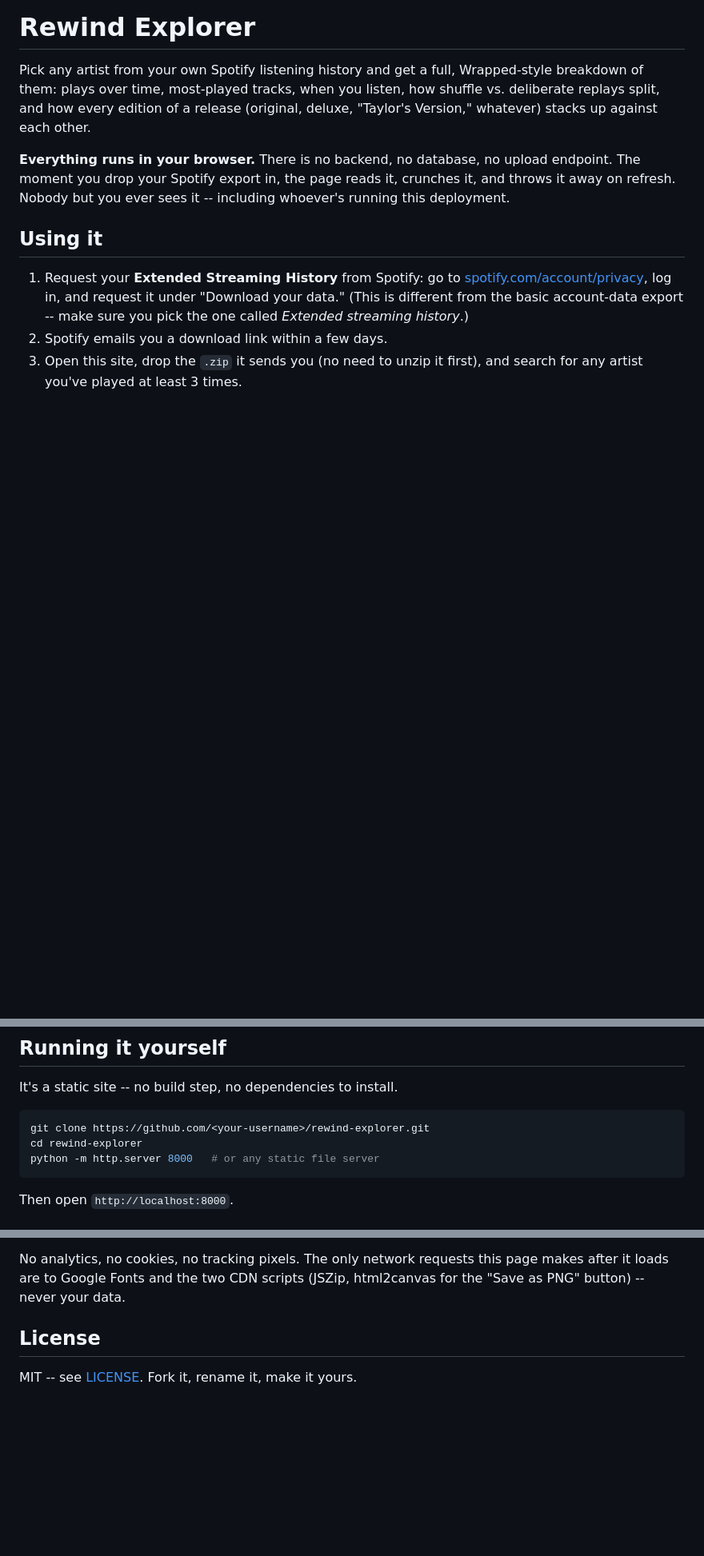
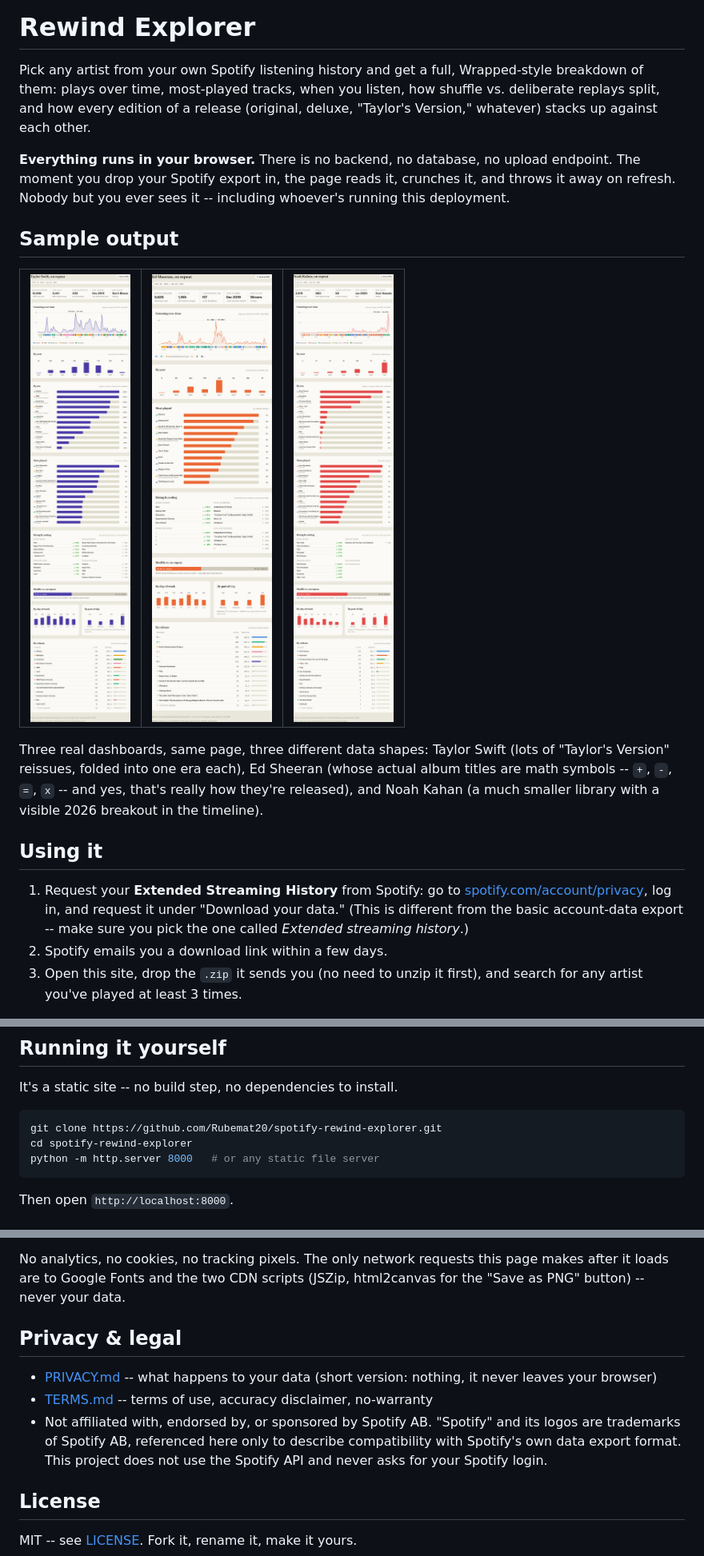
Before and after one commit to Rubemat20/spotify-rewind-explorer, a Markdown page: README.md, 3 parts joined by grey strips. Shown at 80% size. Rendered like a GitHub page; pictures changed too: docs/ed-sheeran.png (added), docs/noah-kahan.png (added), docs/taylor-swift.png (added); blank space fills up the shorter version.

````diff
--- a/README.md
+++ b/README.md
@@ -10,6 +10,20 @@ against each other.
 upload endpoint. The moment you drop your Spotify export in, the page reads
 it, crunches it, and throws it away on refresh. Nobody but you ever sees it
 -- including whoever's running this deployment.
+
+## Sample output
+
+<table>
+<tr><td><img src="docs/taylor-swift.png" width="280" alt="Taylor Swift dashboard, showing plays over time, by-era breakdown, and rising/cooling tracks"></td>
+<td><img src="docs/ed-sheeran.png" width="280" alt="Ed Sheeran dashboard, including his +, -, =, x album titles handled correctly"></td>
+<td><img src="docs/noah-kahan.png" width="280" alt="Noah Kahan dashboard, showing a 2026 breakout in the listening-over-time chart"></td></tr>
+</table>
+
+Three real dashboards, same page, three different data shapes: Taylor Swift
+(lots of "Taylor's Version" reissues, folded into one era each), Ed Sheeran
+(whose actual album titles are math symbols -- `+`, `-`, `=`, `x` -- and yes,
+that's really how they're released), and Noah Kahan (a much smaller library
+with a visible 2026 breakout in the timeline).
 
 ## Using it
 
@@ -27,8 +41,8 @@ it, crunches it, and throws it away on refresh. Nobody but you ever sees it
 It's a static site -- no build step, no dependencies to install.
 
 ```bash
-git clone https://github.com/<your-username>/rewind-explorer.git
-cd rewind-explorer
+git clone https://github.com/Rubemat20/spotify-rewind-explorer.git
+cd spotify-rewind-explorer
 python -m http.server 8000   # or any static file server
 ```
 
@@ -60,6 +74,15 @@ No analytics, no cookies, no tracking pixels. The only network requests this
 page makes after it loads are to Google Fonts and the two CDN scripts
 (JSZip, html2canvas for the "Save as PNG" button) -- never your data.
 
+## Privacy & legal
+
+- [PRIVACY.md](PRIVACY.md) -- what happens to your data (short version: nothing, it never leaves your browser)
+- [TERMS.md](TERMS.md) -- terms of use, accuracy disclaimer, no-warranty
+- Not affiliated with, endorsed by, or sponsored by Spotify AB. "Spotify" and
+  its logos are trademarks of Spotify AB, referenced here only to describe
+  compatibility with Spotify's own data export format. This project does not
+  use the Spotify API and never asks for your Spotify login.
+
 ## License
 
 MIT -- see [LICENSE](LICENSE). Fork it, rename it, make it yours.
````
Also changed, not shown: PRIVACY.md (added, +49 -0 lines), TERMS.md (added, +62 -0 lines), 2 other files.
